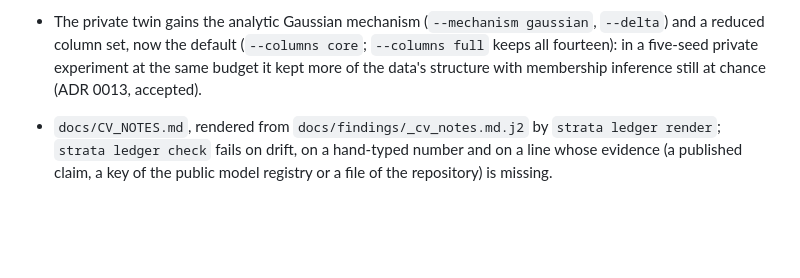
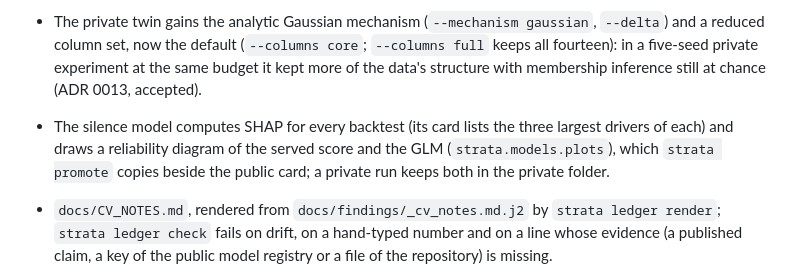
Before and after one commit to storm2121/Customer-Behavior-Analysis-and-prediction, a Markdown page: CHANGELOG.md, the part around the change. GitHub-like rendering; blank space fills up the shorter version.

Commit message:
docs: the changelog records the per-backtest SHAP and the reliability diagram

```diff
--- a/CHANGELOG.md
+++ b/CHANGELOG.md
@@ -156,6 +156,10 @@ instance and the synthetic generator a first-class source.
   a reduced column set, now the default (`--columns core`; `--columns full` keeps all fourteen):
   in a five-seed private experiment at the same budget it kept more of the data's structure with
   membership inference still at chance (ADR 0013, accepted).
+- The silence model computes SHAP for every backtest (its card lists the three largest drivers of
+  each) and draws a reliability diagram of the served score and the GLM (`strata.models.plots`),
+  which `strata promote` copies beside the public card; a private run keeps both in the private
+  folder.
 - `docs/CV_NOTES.md`, rendered from `docs/findings/_cv_notes.md.j2` by `strata ledger render`;
   `strata ledger check` fails on drift, on a hand-typed number and on a line whose evidence (a
   published claim, a key of the public model registry or a file of the repository) is missing.
```
